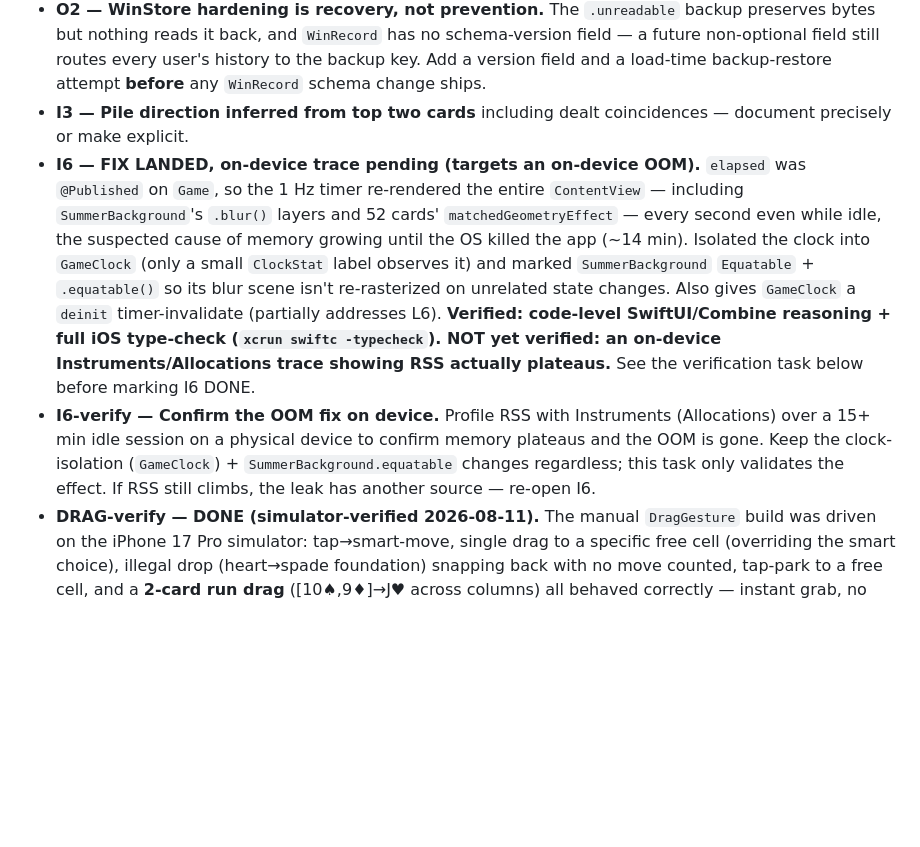
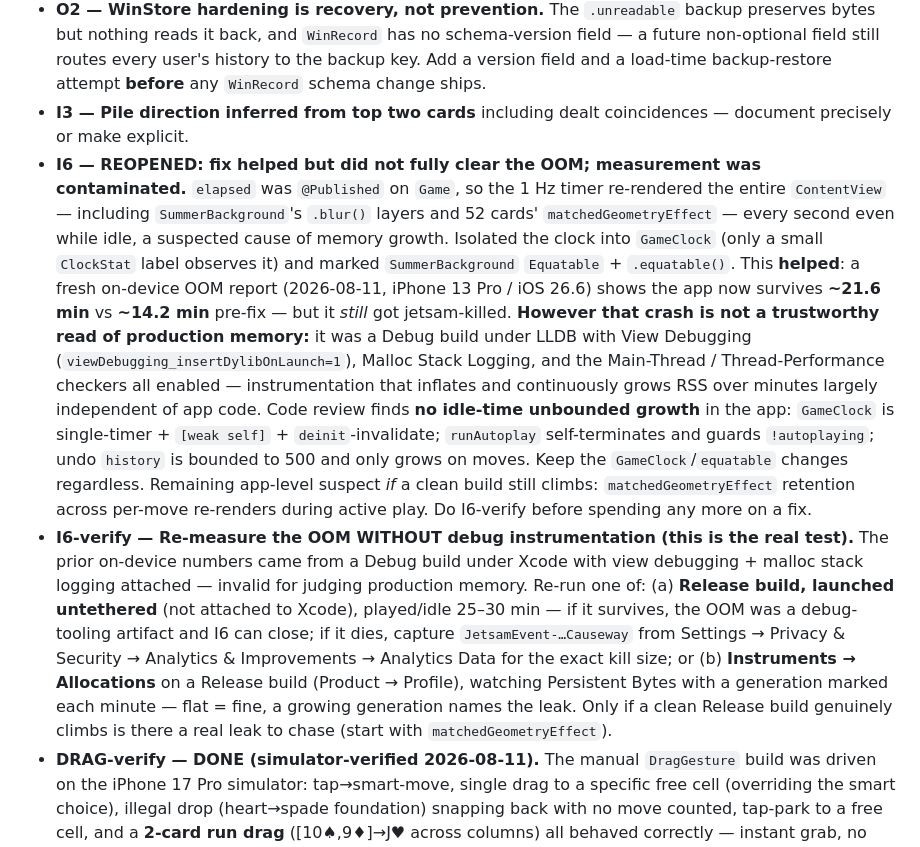
Before and after one commit to peterlit/cardgame, a Markdown page: BACKLOG.md, the part around the change. Rendered like a GitHub page; blank space fills up the shorter version.

Commit message:
Review fresh on-device OOM report: reopen I6, sharpen the verify test
New report (iPhone 13 Pro / iOS 26.6): app now survives ~21.6 min (was ~14.2)
after the GameClock isolation, but was still jetsam-killed. The crash was
captured from a Debug build under LLDB with View Debugging (dylib-injected),
Malloc Stack Logging, and the main-thread/thread-perf checkers all on -- tooling
that inflates and continuously grows RSS, so it is not a valid measure of
production memory. Code review confirms no idle-time unbounded growth (GameClock
single-timer+weak+deinit; runAutoplay self-terminating; undo bounded to 500).

Reopen I6 (fix helped, didn't fully clear it) and rewrite I6-verify to require a
Release + untethered run (or Instruments Allocations on Release) before treating
the OOM as a real production leak; matchedGeometryEffect is the only remaining
app-level suspect if a clean build still climbs.

Co-Authored-By: Claude Opus 4.8 <noreply@anthropic.com>

```diff
--- a/BACKLOG.md
+++ b/BACKLOG.md
@@ -115,20 +115,32 @@ are done or added.
   and a load-time backup-restore attempt **before** any `WinRecord` schema change ships.
 - **I3 — Pile direction inferred from top two cards** including dealt coincidences — document
   precisely or make explicit.
-- **I6 — FIX LANDED, on-device trace pending (targets an on-device OOM).** `elapsed` was
-  `@Published` on `Game`, so the 1 Hz timer re-rendered the entire `ContentView` — including
-  `SummerBackground`'s `.blur()` layers and 52 cards' `matchedGeometryEffect` — every second
-  even while idle, the suspected cause of memory growing until the OS killed the app (~14 min).
-  Isolated the clock into `GameClock` (only a small `ClockStat` label observes it) and marked
-  `SummerBackground` `Equatable` + `.equatable()` so its blur scene isn't re-rasterized on
-  unrelated state changes. Also gives `GameClock` a `deinit` timer-invalidate (partially
-  addresses L6). **Verified: code-level SwiftUI/Combine reasoning + full iOS type-check
-  (`xcrun swiftc -typecheck`). NOT yet verified: an on-device Instruments/Allocations trace
-  showing RSS actually plateaus.** See the verification task below before marking I6 DONE.
-- **I6-verify — Confirm the OOM fix on device.** Profile RSS with Instruments (Allocations) over
-  a 15+ min idle session on a physical device to confirm memory plateaus and the OOM is gone.
-  Keep the clock-isolation (`GameClock`) + `SummerBackground.equatable` changes regardless; this
-  task only validates the effect. If RSS still climbs, the leak has another source — re-open I6.
+- **I6 — REOPENED: fix helped but did not fully clear the OOM; measurement was contaminated.**
+  `elapsed` was `@Published` on `Game`, so the 1 Hz timer re-rendered the entire `ContentView` —
+  including `SummerBackground`'s `.blur()` layers and 52 cards' `matchedGeometryEffect` — every
+  second even while idle, a suspected cause of memory growth. Isolated the clock into `GameClock`
+  (only a small `ClockStat` label observes it) and marked `SummerBackground` `Equatable` +
+  `.equatable()`. This **helped**: a fresh on-device OOM report (2026-08-11, iPhone 13 Pro / iOS
+  26.6) shows the app now survives **~21.6 min** vs **~14.2 min** pre-fix — but it *still* got
+  jetsam-killed. **However that crash is not a trustworthy read of production memory:** it was a
+  Debug build under LLDB with View Debugging (`viewDebugging_insertDylibOnLaunch=1`), Malloc Stack
+  Logging, and the Main-Thread / Thread-Performance checkers all enabled — instrumentation that
+  inflates and continuously grows RSS over minutes largely independent of app code. Code review
+  finds **no idle-time unbounded growth** in the app: `GameClock` is single-timer + `[weak self]` +
+  `deinit`-invalidate; `runAutoplay` self-terminates and guards `!autoplaying`; undo `history` is
+  bounded to 500 and only grows on moves. Keep the `GameClock`/`equatable` changes regardless.
+  Remaining app-level suspect *if* a clean build still climbs: `matchedGeometryEffect` retention
+  across per-move re-renders during active play. Do I6-verify before spending any more on a fix.
+- **I6-verify — Re-measure the OOM WITHOUT debug instrumentation (this is the real test).** The
+  prior on-device numbers came from a Debug build under Xcode with view debugging + malloc stack
+  logging attached — invalid for judging production memory. Re-run one of: (a) **Release build,
+  launched untethered** (not attached to Xcode), played/idle 25–30 min — if it survives, the OOM
+  was a debug-tooling artifact and I6 can close; if it dies, capture `JetsamEvent-…Causeway` from
+  Settings → Privacy & Security → Analytics & Improvements → Analytics Data for the exact kill
+  size; or (b) **Instruments → Allocations** on a Release build (Product → Profile), watching
+  Persistent Bytes with a generation marked each minute — flat = fine, a growing generation names
+  the leak. Only if a clean Release build genuinely climbs is there a real leak to chase (start
+  with `matchedGeometryEffect`).
 - **DRAG-verify — DONE (simulator-verified 2026-08-11).** The manual `DragGesture` build was
   driven on the iPhone 17 Pro simulator: tap→smart-move, single drag to a specific free cell
   (overriding the smart choice), illegal drop (heart→spade foundation) snapping back with no move
```
Also changed, not shown: prompts.md (+6 -0 lines).
